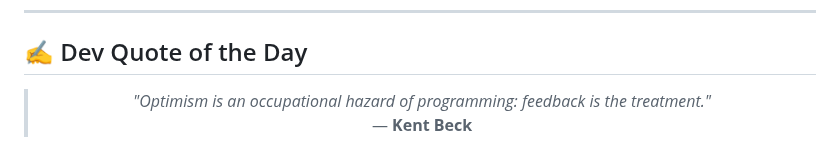
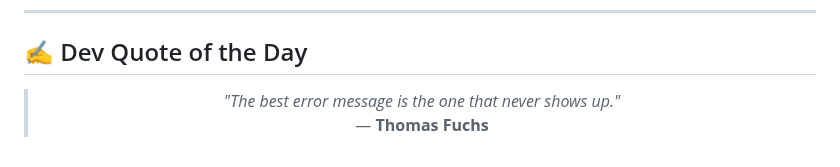
Before and after one commit to AKSHATVERMA628/AKSHATVERMA628, a Markdown page: README.md, the part around the change. Rendered like a GitHub page.

Commit message:
docs: update daily developer quote

```diff
--- a/README.md
+++ b/README.md
@@ -78,8 +78,8 @@
 <!-- START_QUOTE -->
 <blockquote>
   <p align="center">
-    <i>"Optimism is an occupational hazard of programming: feedback is the treatment."</i> <br />
-    &mdash; <b>Kent Beck</b>
+    <i>"The best error message is the one that never shows up."</i> <br />
+    &mdash; <b>Thomas Fuchs</b>
   </p>
 </blockquote>
 <!-- END_QUOTE -->
```
